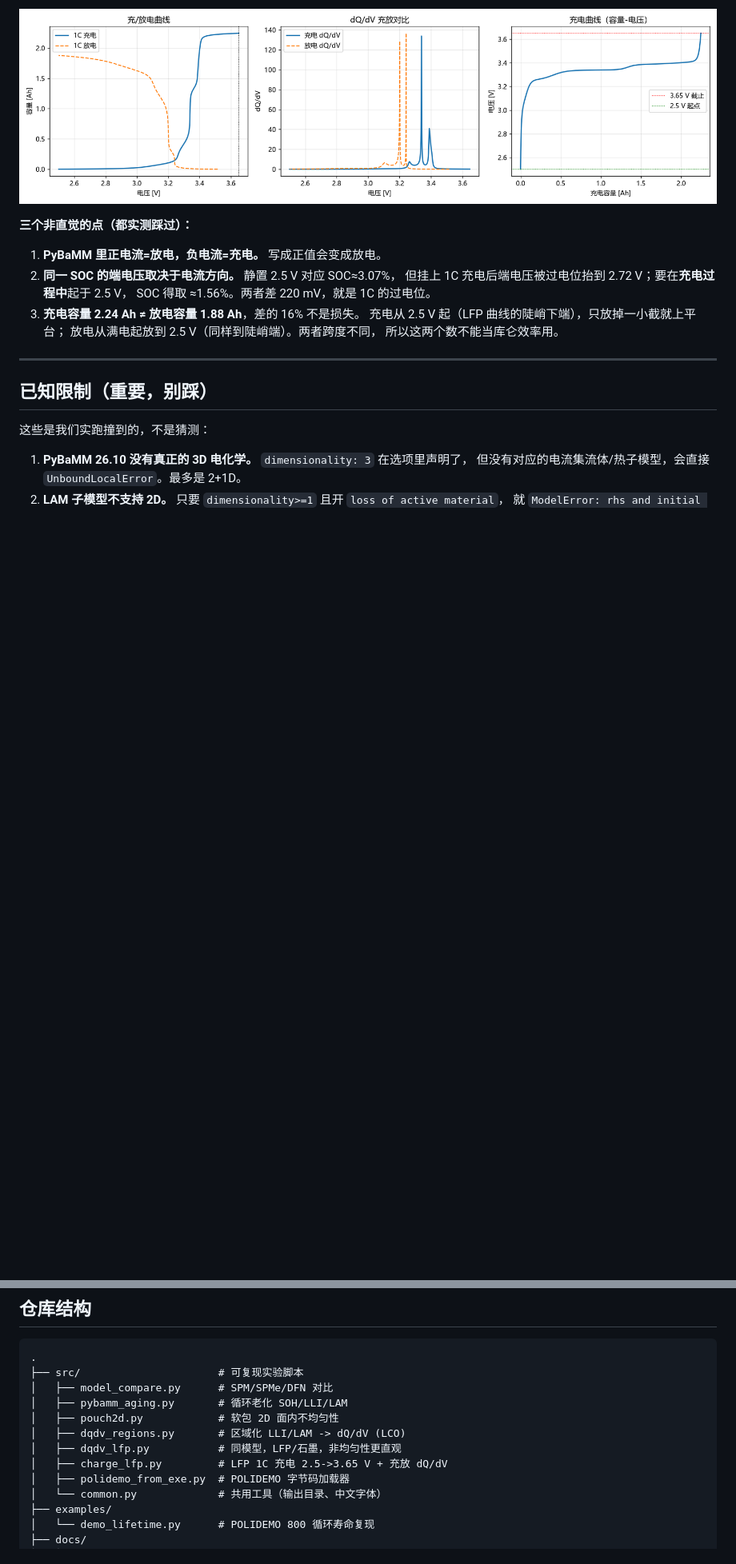
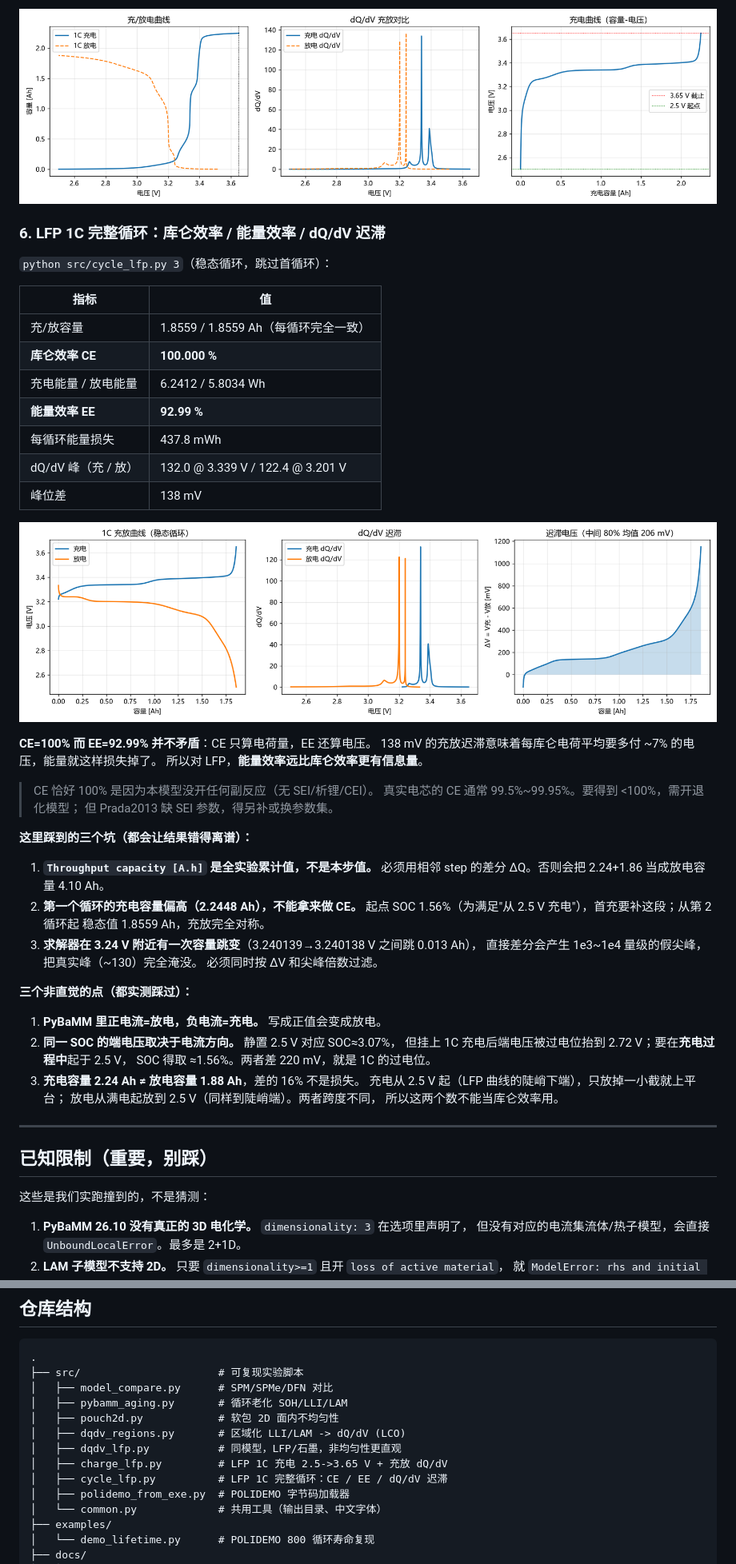
Before and after one commit to YangCui1994/battery-modelling, a Markdown page: README.md, 2 parts joined by grey strips. Shown at 80% size. Drawn GitHub-style; pictures changed too: results/cycle_lfp_1C.png (added); blank space fills up the shorter version.

```diff
--- a/README.md
+++ b/README.md
@@ -161,6 +161,41 @@ LLI -> `Initial concentration in negative electrode`。
 
 ![LFP 1C 充电](results/charge_lfp_1C.png)
 
+### 6. LFP 1C 完整循环：库仑效率 / 能量效率 / dQ/dV 迟滞
+
+`python src/cycle_lfp.py 3`（稳态循环，跳过首循环）：
+
+| 指标 | 值 |
+|---|---|
+| 充/放容量 | 1.8559 / 1.8559 Ah（每循环完全一致） |
+| **库仑效率 CE** | **100.000 %** |
+| 充电能量 / 放电能量 | 6.2412 / 5.8034 Wh |
+| **能量效率 EE** | **92.99 %** |
+| 每循环能量损失 | 437.8 mWh |
+| dQ/dV 峰（充 / 放） | 132.0 @ 3.339 V / 122.4 @ 3.201 V |
+| 峰位差 | 138 mV |
+
+![LFP 1C 循环](results/cycle_lfp_1C.png)
+
+**CE=100% 而 EE=92.99% 并不矛盾**：CE 只算电荷量，EE 还算电压。
+138 mV 的充放迟滞意味着每库仑电荷平均要多付 ~7% 的电压，能量就这样损失掉了。
+所以对 LFP，**能量效率远比库仑效率更有信息量**。
+
+> CE 恰好 100% 是因为本模型没开任何副反应（无 SEI/析锂/CEI）。
+> 真实电芯的 CE 通常 99.5%~99.95%。要得到 <100%，需开退化模型；
+> 但 Prada2013 缺 SEI 参数，得另补或换参数集。
+
+**这里踩到的三个坑（都会让结果错得离谱）：**
+
+1. **`Throughput capacity [A.h]` 是全实验累计值，不是本步值。**
+   必须用相邻 step 的差分 ΔQ。否则会把 2.24+1.86 当成放电容量 4.10 Ah。
+2. **第一个循环的充电容量偏高（2.2448 Ah），不能拿来做 CE。**
+   起点 SOC 1.56%（为满足"从 2.5 V 充电"），首充要补这段；从第 2 循环起
+   稳态值 1.8559 Ah，充放完全对称。
+3. **求解器在 3.24 V 附近有一次容量跳变**（3.240139→3.240138 V 之间跳 0.013 Ah），
+   直接差分会产生 1e3~1e4 量级的假尖峰，把真实峰（~130）完全淹没。
+   必须同时按 ΔV 和尖峰倍数过滤。
+
 **三个非直觉的点（都实测踩过）：**
 
 1. **PyBaMM 里正电流=放电，负电流=充电。** 写成正值会变成放电。
@@ -212,6 +247,7 @@ LLI -> `Initial concentration in negative electrode`。
 │   ├── dqdv_regions.py       # 区域化 LLI/LAM -> dQ/dV (LCO)
 │   ├── dqdv_lfp.py           # 同模型，LFP/石墨，非均匀性更直观
 │   ├── charge_lfp.py         # LFP 1C 充电 2.5->3.65 V + 充放 dQ/dV
+│   ├── cycle_lfp.py          # LFP 1C 完整循环：CE / EE / dQ/dV 迟滞
 │   ├── polidemo_from_exe.py  # POLIDEMO 字节码加载器
 │   └── common.py             # 共用工具（输出目录、中文字体）
 ├── examples/
```
Also changed, not shown: 1 other file.
